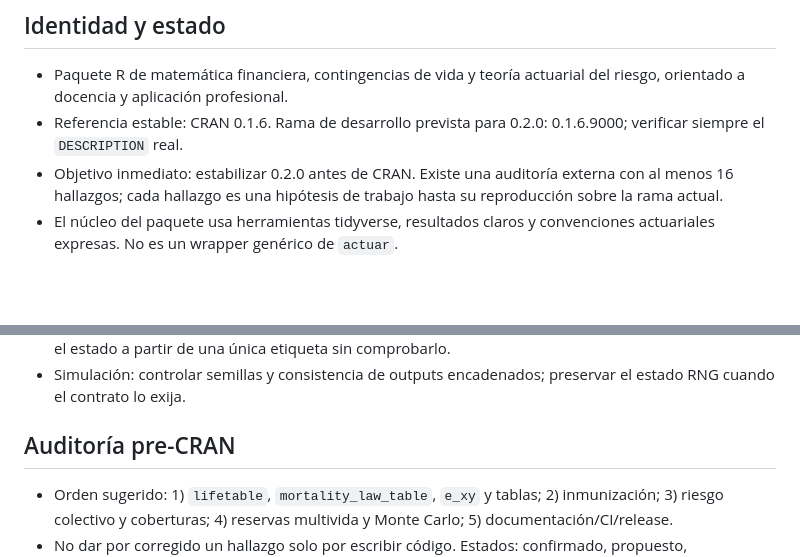
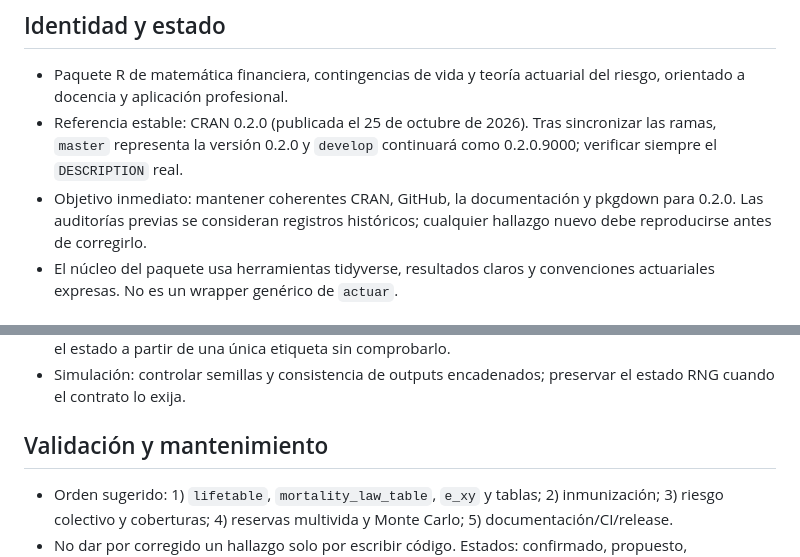
Before and after one commit to JulianFajardo1908/tidyactuarial, a Markdown page: AGENTS.md, 2 parts joined by grey strips. Rendered like a GitHub page; blank space fills up the shorter version.

Commit message:
docs: align contributor guidance with CRAN 0.2.0

```diff
--- a/AGENTS.md
+++ b/AGENTS.md
@@ -2,8 +2,8 @@
 
 ## Identidad y estado
 - Paquete R de matemática financiera, contingencias de vida y teoría actuarial del riesgo, orientado a docencia y aplicación profesional.
-- Referencia estable: CRAN 0.1.6. Rama de desarrollo prevista para 0.2.0: 0.1.6.9000; verificar siempre el `DESCRIPTION` real.
-- Objetivo inmediato: estabilizar 0.2.0 antes de CRAN. Existe una auditoría externa con al menos 16 hallazgos; cada hallazgo es una hipótesis de trabajo hasta su reproducción sobre la rama actual.
+- Referencia estable: CRAN 0.2.0 (publicada el 25 de octubre de 2026). Tras sincronizar las ramas, `master` representa la versión 0.2.0 y `develop` continuará como 0.2.0.9000; verificar siempre el `DESCRIPTION` real.
+- Objetivo inmediato: mantener coherentes CRAN, GitHub, la documentación y pkgdown para 0.2.0. Las auditorías previas se consideran registros históricos; cualquier hallazgo nuevo debe reproducirse antes de corregirlo.
 - El núcleo del paquete usa herramientas tidyverse, resultados claros y convenciones actuariales expresas. No es un wrapper genérico de `actuar`.
 
 ## Diseño de API
@@ -23,7 +23,7 @@
 - Multivida: explicitar supuestos de independencia y estado condicionante de cada valoración; no inferir el estado a partir de una única etiqueta sin comprobarlo.
 - Simulación: controlar semillas y consistencia de outputs encadenados; preservar el estado RNG cuando el contrato lo exija.
 
-## Auditoría pre-CRAN
+## Validación y mantenimiento
 - Orden sugerido: 1) `lifetable`, `mortality_law_table`, `e_xy` y tablas; 2) inmunización; 3) riesgo colectivo y coberturas; 4) reservas multivida y Monte Carlo; 5) documentación/CI/release.
 - No dar por corregido un hallazgo solo por escribir código. Estados: confirmado, propuesto, implementado, probado, cerrado.
 - Cada corrección requiere un test que falle antes y pase después cuando sea reproducible.
```
